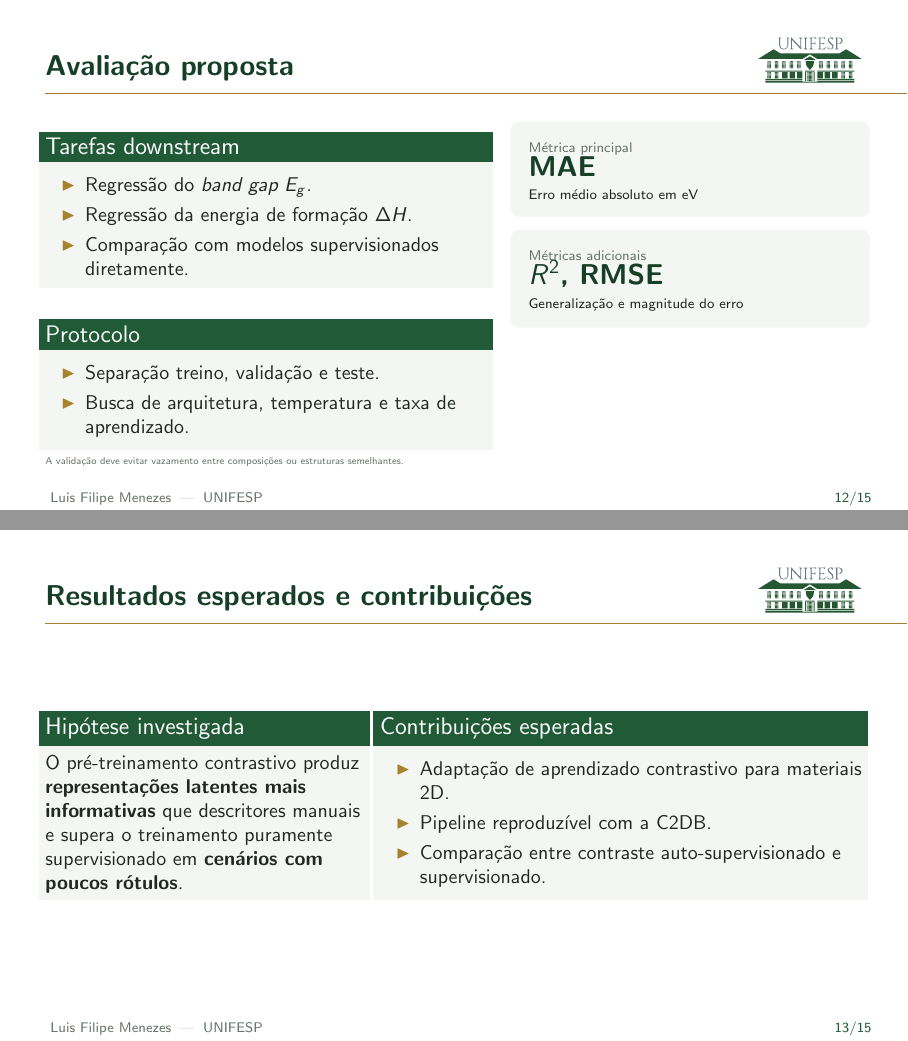
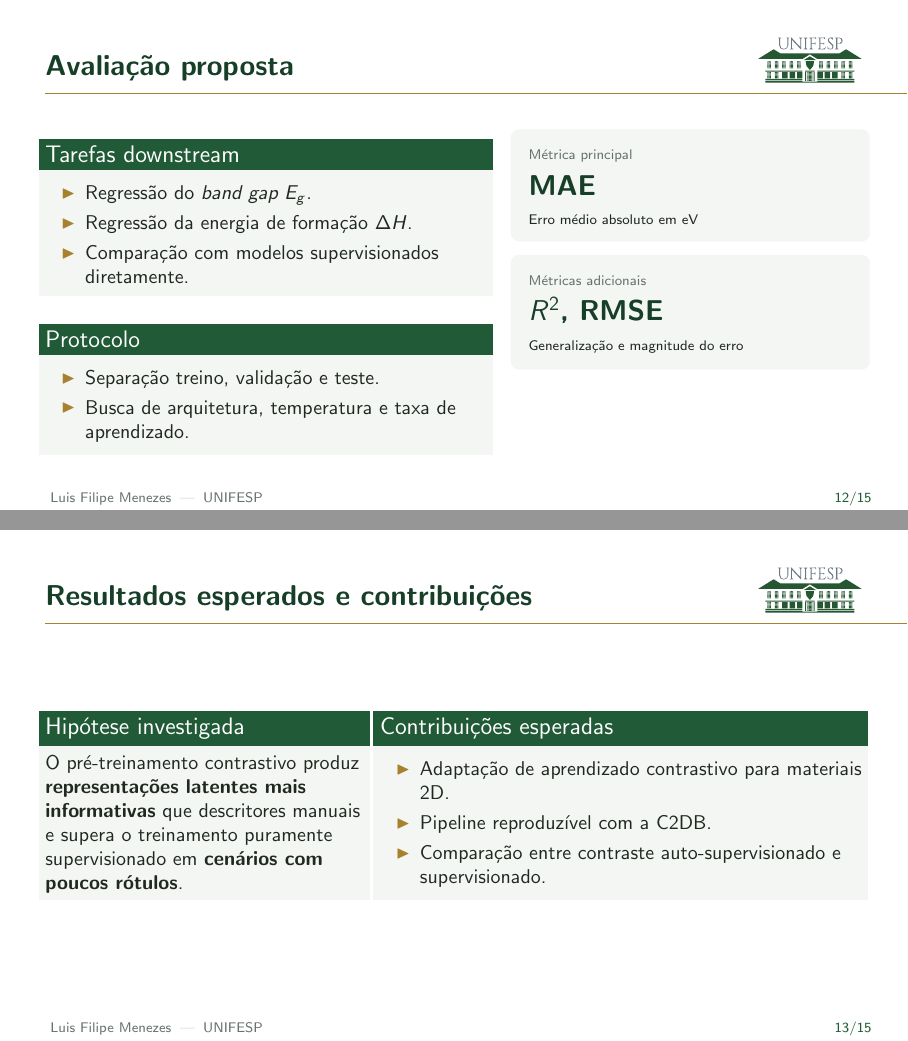
Before and after one commit to Luis-Menezes/slides-latex, LaTeX slides (main.tex): pages 12 and 13 of 15, joined at a grey line. Compiled offline with pdfLaTeX.

Commit message:
last changes v1.0

```diff
--- a/main.tex
+++ b/main.tex
@@ -17,8 +17,8 @@
 \newcommand{\smallsource}[1]{{\vspace{1mm}\tiny\color{ResearchGray}#1}}
 \newcommand{\metric}[3]{%
   \begin{beamercolorbox}[rounded=true,sep=1.1ex,wd=\linewidth]{block body}
-    {\scriptsize\color{ResearchGray}#1}\par
-    {\Large\bfseries\color{ResearchGreenDark}#2}\par
+    {\scriptsize\color{ResearchGray}#1}\par\vspace{2mm}
+    {\Large\bfseries\color{ResearchGreenDark}#2}\par\vspace{1mm}
     {\scriptsize #3}
   \end{beamercolorbox}}
 \newcommand{\tightitem}{\setlength{\itemsep}{3pt}\setlength{\parskip}{0pt}}
@@ -355,7 +355,7 @@ Desenvolver, implementar e avaliar modelos contrastivos para predizer propriedad
     \item Comparação com modelos supervisionados diretamente.
   \end{itemize}
   \end{block}
-  \vspace{2mm}
+  \vspace{1.5mm}
   \begin{block}{Protocolo}
   \begin{itemize}\tightitem
     \item Separação treino, validação e teste.
@@ -367,7 +367,7 @@ Desenvolver, implementar e avaliar modelos contrastivos para predizer propriedad
   \vspace{2mm}
   \metric{Métricas adicionais}{$R^2$, RMSE}{Generalização e magnitude do erro}
 \end{columns}
-\smallsource{A validação deve evitar vazamento entre composições ou estruturas semelhantes.}
+% \smallsource{A validação deve evitar vazamento entre composições ou estruturas semelhantes.}
 \end{frame}
 
 \begin{frame}{Resultados esperados e contribuições}
```
Also changed, not shown: main.pdf, 1 other file.
